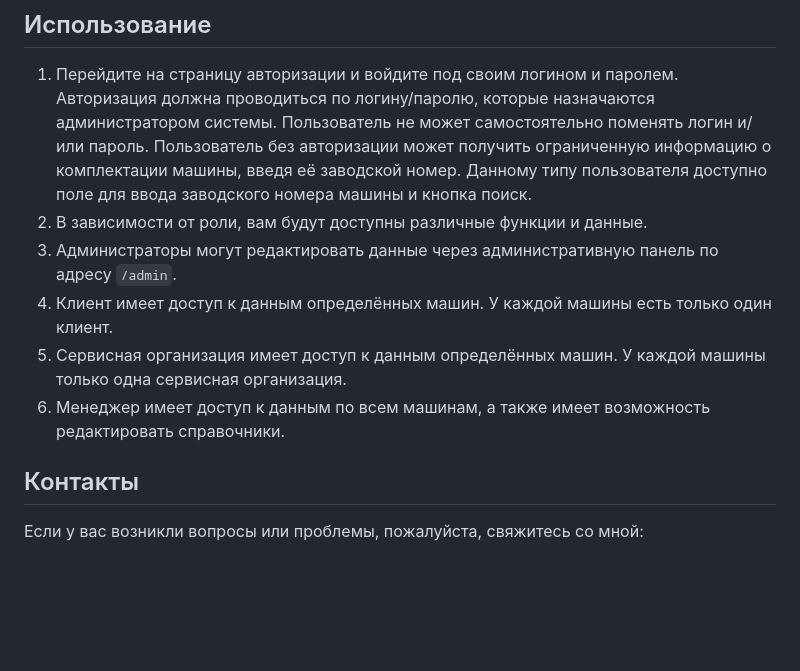
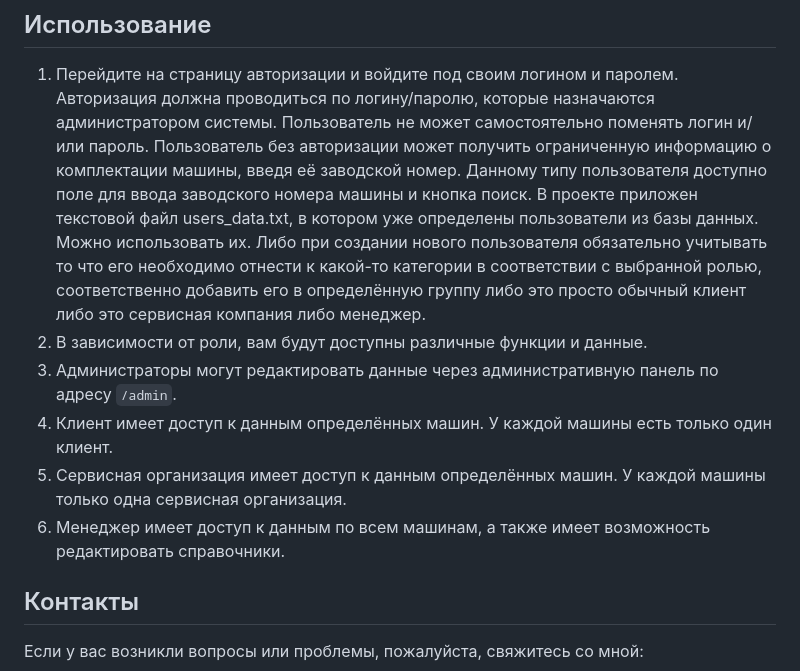
Before and after one commit to kumaradji/silant, a Markdown page: README.md, the part around the change. GitHub-like rendering; blank space fills up the shorter version.

```diff
--- a/README.md
+++ b/README.md
@@ -119,11 +119,12 @@ python manage.py runserver
    пароль.
    Пользователь без авторизации может получить ограниченную информацию о комплектации машины, введя её заводской номер.
    Данному типу пользователя доступно поле для ввода заводского номера машины и кнопка поиск.
-2. В зависимости от роли, вам будут доступны различные функции и данные.
-3. Администраторы могут редактировать данные через административную панель по адресу `/admin`.
-4. Клиент имеет доступ к данным определённых машин. У каждой машины есть только один клиент.
-5. Сервисная организация имеет доступ к данным определённых машин. У каждой машины только одна сервисная организация.
-6. Менеджер имеет доступ к данным по всем машинам, а также имеет возможность редактировать справочники.
+   В проекте приложен текстовой файл users_data.txt, в котором уже определены пользователи из базы данных. Можно использовать их. Либо при создании нового пользователя обязательно учитывать то что его необходимо отнести к какой-то категории в соответствии с выбранной ролью, соответственно добавить его в определённую группу либо это просто обычный клиент либо это сервисная компания либо менеджер.
+3. В зависимости от роли, вам будут доступны различные функции и данные.
+4. Администраторы могут редактировать данные через административную панель по адресу `/admin`.
+5. Клиент имеет доступ к данным определённых машин. У каждой машины есть только один клиент.
+6. Сервисная организация имеет доступ к данным определённых машин. У каждой машины только одна сервисная организация.
+7. Менеджер имеет доступ к данным по всем машинам, а также имеет возможность редактировать справочники.
 
 ## Контакты
 
```
